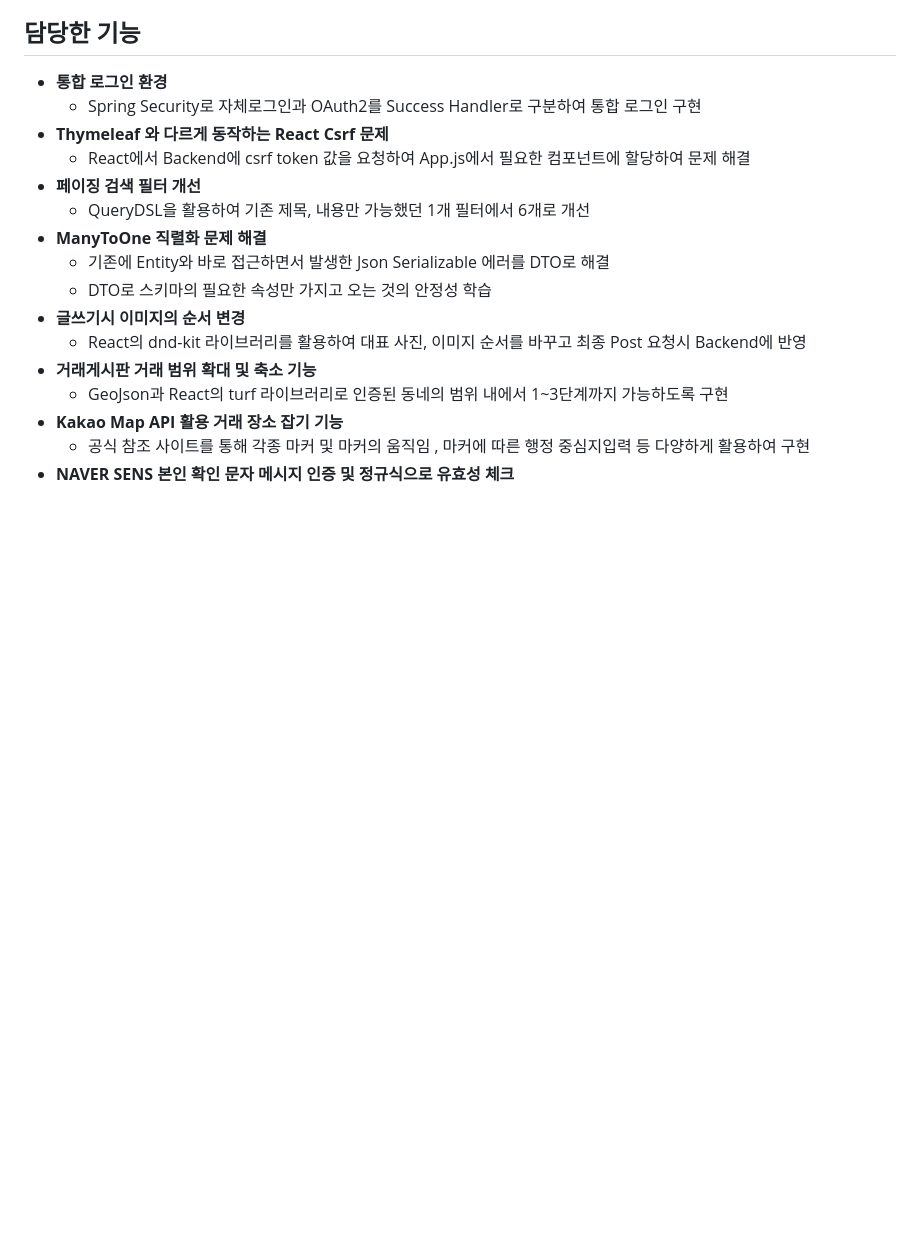
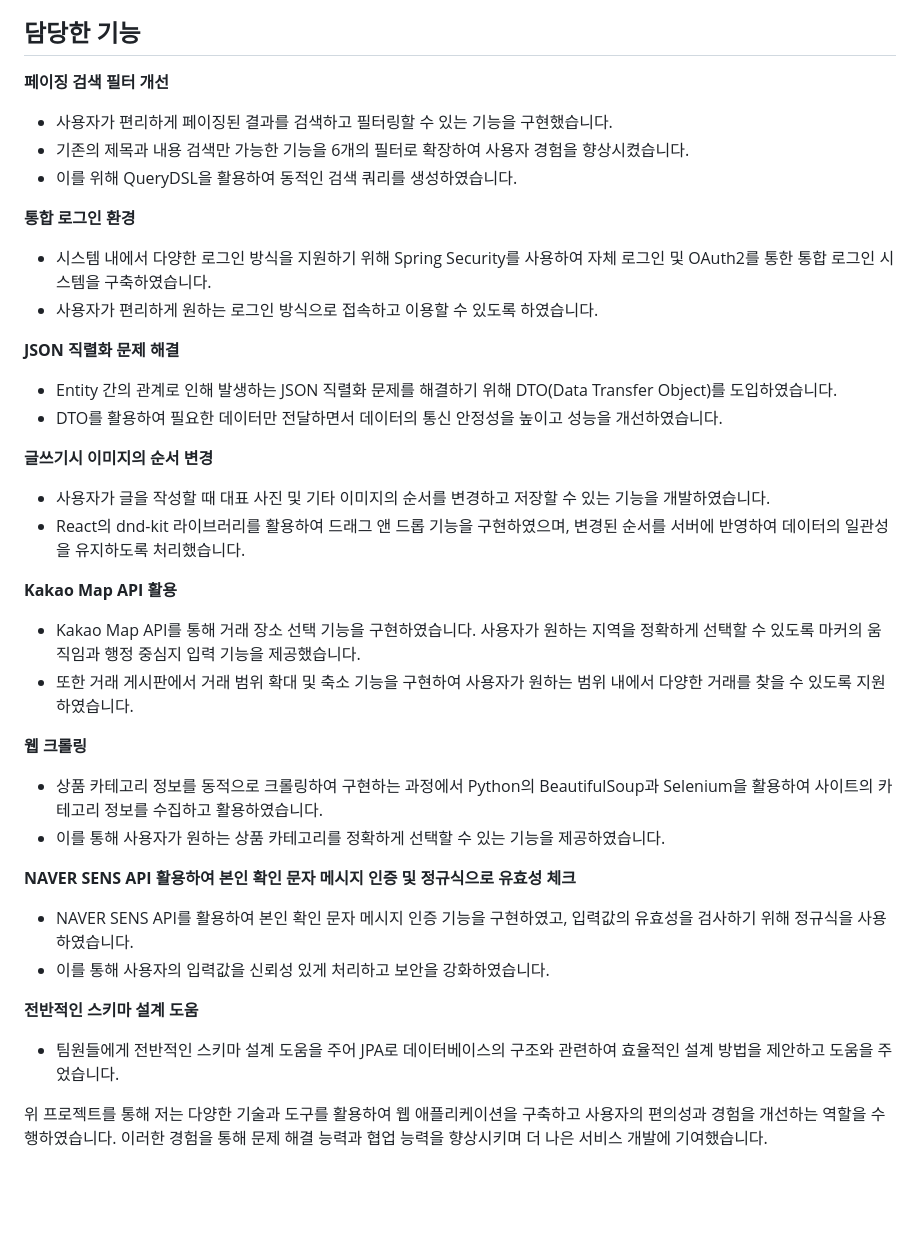
Before and after one commit to Minyung2/Minty2, a Markdown page: README.md, the part around the change. Rendered like a GitHub page; blank space fills up the shorter version.

```diff
--- a/README.md
+++ b/README.md
@@ -28,23 +28,47 @@ React의 생명주기 메서드와 Hook 등의 개념을 이해하고 적용하
 
 ## 담당한 기능
 
-- **통합 로그인 환경**
-    - Spring Security로 자체로그인과 OAuth2를 Success Handler로 구분하여 통합 로그인 구현
-- **Thymeleaf 와 다르게 동작하는 React Csrf 문제**
-    - React에서 Backend에 csrf token 값을 요청하여 App.js에서 필요한 컴포넌트에 할당하여 문제 해결
-- **페이징 검색 필터 개선**
-    - QueryDSL을 활용하여 기존 제목, 내용만 가능했던 1개 필터에서 6개로 개선
-- **ManyToOne 직렬화 문제 해결**
-    - 기존에 Entity와 바로 접근하면서 발생한 Json Serializable 에러를 DTO로 해결
-    - DTO로 스키마의 필요한 속성만 가지고 오는 것의 안정성 학습
-- **글쓰기시 이미지의 순서 변경**
-    - React의 dnd-kit 라이브러리를 활용하여 대표 사진, 이미지 순서를 바꾸고 최종 Post 요청시 Backend에 반영
-- **거래게시판 거래 범위 확대 및 축소 기능**
-    - GeoJson과 React의 turf 라이브러리로 인증된 동네의 범위 내에서 1~3단계까지 가능하도록 구현
-- **Kakao Map API 활용 거래 장소 잡기 기능**
-    - 공식 참조 사이트를 통해 각종 마커 및 마커의 움직임 , 마커에 따른 행정 중심지입력 등 다양하게 활용하여 구현
-- **NAVER SENS 본인 확인 문자 메시지 인증 및 정규식으로 유효성 체크**
+**페이징 검색 필터 개선**
 
+- 사용자가 편리하게 페이징된 결과를 검색하고 필터링할 수 있는 기능을 구현했습니다.
+- 기존의 제목과 내용 검색만 가능한 기능을 6개의 필터로 확장하여 사용자 경험을 향상시켰습니다.
+- 이를 위해 QueryDSL을 활용하여 동적인 검색 쿼리를 생성하였습니다.
+
+**통합 로그인 환경**
+
+- 시스템 내에서 다양한 로그인 방식을 지원하기 위해 Spring Security를 사용하여 자체 로그인 및 OAuth2를 통한 통합 로그인 시스템을 구축하였습니다.
+- 사용자가 편리하게 원하는 로그인 방식으로 접속하고 이용할 수 있도록 하였습니다.
+
+**JSON 직렬화 문제 해결**
+
+- Entity 간의 관계로 인해 발생하는 JSON 직렬화 문제를 해결하기 위해 DTO(Data Transfer Object)를 도입하였습니다.
+- DTO를 활용하여 필요한 데이터만 전달하면서 데이터의 통신 안정성을 높이고 성능을 개선하였습니다.
+
+**글쓰기시 이미지의 순서 변경**
+
+- 사용자가 글을 작성할 때 대표 사진 및 기타 이미지의 순서를 변경하고 저장할 수 있는 기능을 개발하였습니다.
+- React의 dnd-kit 라이브러리를 활용하여 드래그 앤 드롭 기능을 구현하였으며, 변경된 순서를 서버에 반영하여 데이터의 일관성을 유지하도록 처리했습니다.
+
+**Kakao Map API 활용**
+
+- Kakao Map API를 통해 거래 장소 선택 기능을 구현하였습니다. 사용자가 원하는 지역을 정확하게 선택할 수 있도록 마커의 움직임과 행정 중심지 입력 기능을 제공했습니다.
+- 또한 거래 게시판에서 거래 범위 확대 및 축소 기능을 구현하여 사용자가 원하는 범위 내에서 다양한 거래를 찾을 수 있도록 지원하였습니다.
+
+**웹 크롤링**
+
+- 상품 카테고리 정보를 동적으로 크롤링하여 구현하는 과정에서 Python의 BeautifulSoup과 Selenium을 활용하여 사이트의 카테고리 정보를 수집하고 활용하였습니다.
+- 이를 통해 사용자가 원하는 상품 카테고리를 정확하게 선택할 수 있는 기능을 제공하였습니다.
+
+**NAVER SENS API 활용하여 본인 확인 문자 메시지 인증 및 정규식으로 유효성 체크**
+
+- NAVER SENS API를 활용하여 본인 확인 문자 메시지 인증 기능을 구현하였고, 입력값의 유효성을 검사하기 위해 정규식을 사용하였습니다.
+- 이를 통해 사용자의 입력값을 신뢰성 있게 처리하고 보안을 강화하였습니다.
+
+**전반적인 스키마 설계 도움**
+
+- 팀원들에게 전반적인 스키마 설계 도움을 주어 JPA로 데이터베이스의 구조와 관련하여 효율적인 설계 방법을 제안하고 도움을 주었습니다.
+
+위 프로젝트를 통해 저는 다양한 기술과 도구를 활용하여 웹 애플리케이션을 구축하고 사용자의 편의성과 경험을 개선하는 역할을 수행하였습니다. 이러한 경험을 통해 문제 해결 능력과 협업 능력을 향상시키며 더 나은 서비스 개발에 기여했습니다.
 
 
 <br><br>
```
